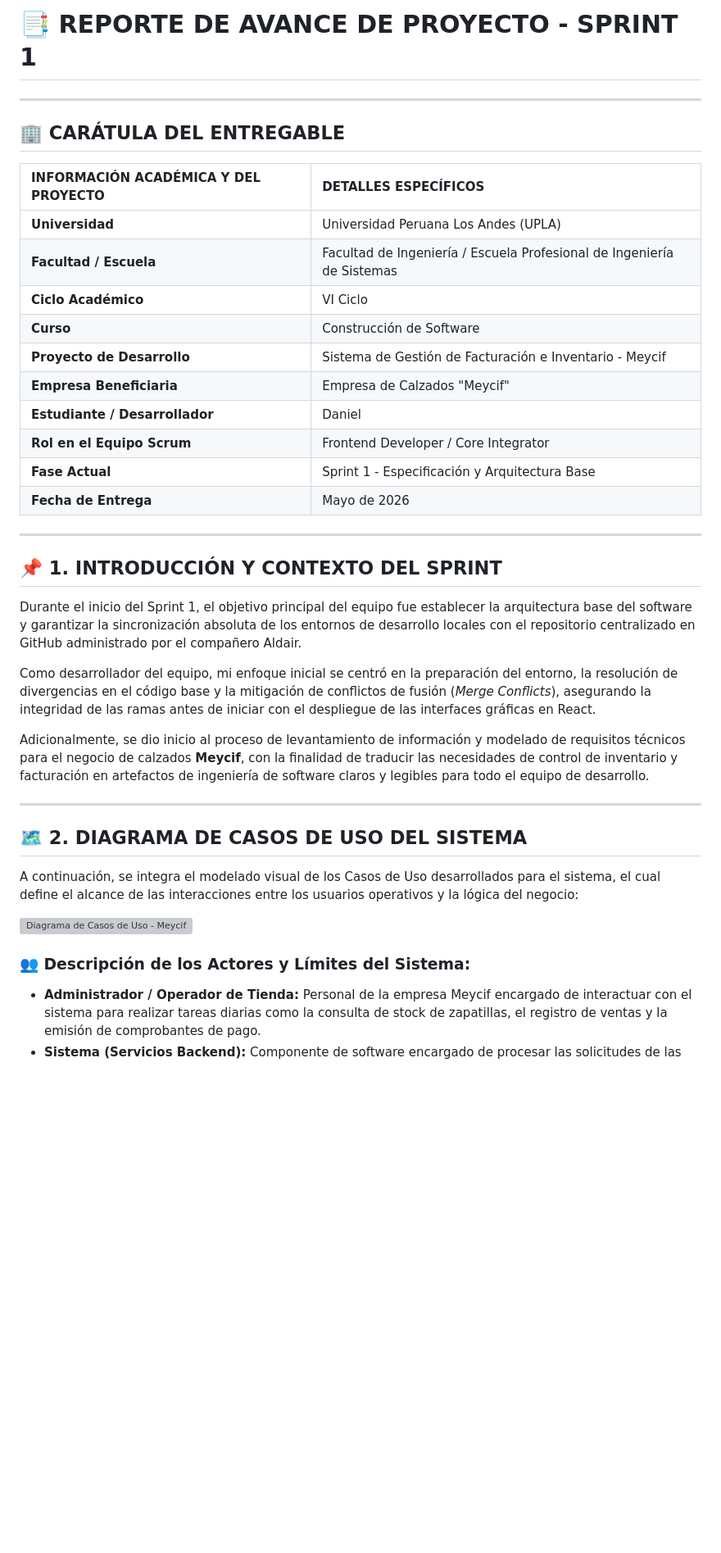
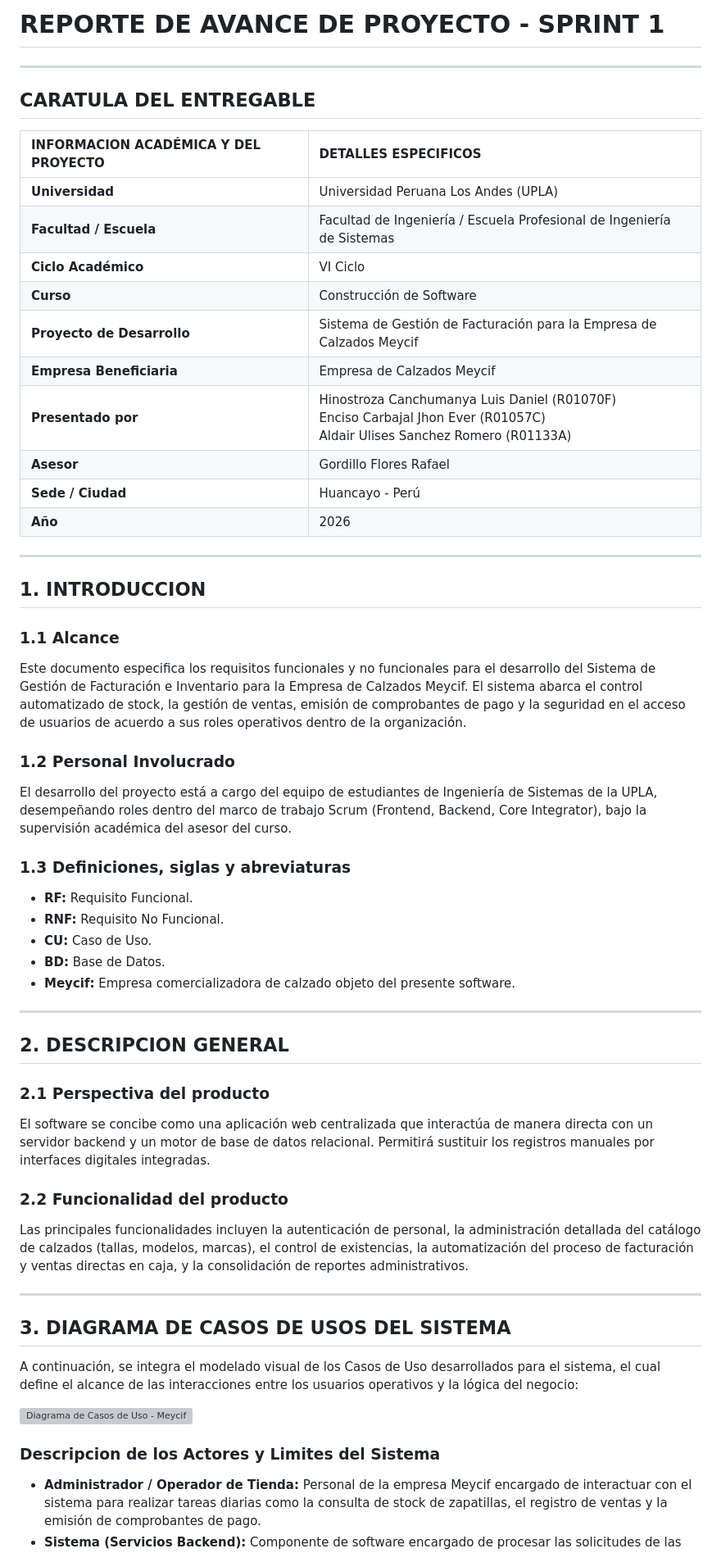
Before and after one commit to AldairSY/sgfi-calzados-meycif, a Markdown page: Documentacion.md, the part around one of its changes. Shown at 82% size. GitHub-like rendering; blank space fills up the shorter version; grey boxes are pictures that could not be loaded.

```diff
--- a/Documentacion.md
+++ b/Documentacion.md
@@ -1,40 +1,57 @@
-# 📑 REPORTE DE AVANCE DE PROYECTO - SPRINT 1
+# REPORTE DE AVANCE DE PROYECTO - SPRINT 1
 
 ---
 
-## 🏢 CARÁTULA DEL ENTREGABLE
+## CARATULA DEL ENTREGABLE
 
-| INFORMACIÓN ACADÉMICA Y DEL PROYECTO | DETALLES ESPECÍFICOS |
+| INFORMACION ACADÉMICA Y DEL PROYECTO | DETALLES ESPECIFICOS |
 | :--- | :--- |
 | **Universidad** | Universidad Peruana Los Andes (UPLA) |
 | **Facultad / Escuela** | Facultad de Ingeniería / Escuela Profesional de Ingeniería de Sistemas |
 | **Ciclo Académico** | VI Ciclo |
 | **Curso** | Construcción de Software |
-| **Proyecto de Desarrollo** | Sistema de Gestión de Facturación e Inventario - Meycif |
-| **Empresa Beneficiaria** | Empresa de Calzados "Meycif" |
-| **Estudiante / Desarrollador** | Daniel |
-| **Rol en el Equipo Scrum** | Frontend Developer / Core Integrator |
-| **Fase Actual** | Sprint 1 - Especificación y Arquitectura Base |
-| **Fecha de Entrega** | Mayo de 2026 |
+| **Proyecto de Desarrollo** | Sistema de Gestión de Facturación para la Empresa de Calzados Meycif |
+| **Empresa Beneficiaria** | Empresa de Calzados Meycif |
+| **Presentado por** | Hinostroza Canchumanya Luis Daniel (R01070F)<br>Enciso Carbajal Jhon Ever (R01057C)<br>Aldair Ulises Sanchez Romero (R01133A) |
+| **Asesor** | Gordillo Flores Rafael |
+| **Sede / Ciudad** | Huancayo - Perú |
+| **Año** | 2026 |
 
 ---
 
-## 📌 1. INTRODUCCIÓN Y CONTEXTO DEL SPRINT
+## 1. INTRODUCCION
 
-Durante el inicio del Sprint 1, el objetivo principal del equipo fue establecer la arquitectura base del software y garantizar la sincronización absoluta de los entornos de desarrollo locales con el repositorio centralizado en GitHub administrado por el compañero Aldair.
+### 1.1 Alcance
+Este documento especifica los requisitos funcionales y no funcionales para el desarrollo del Sistema de Gestión de Facturación e Inventario para la Empresa de Calzados Meycif. El sistema abarca el control automatizado de stock, la gestión de ventas, emisión de comprobantes de pago y la seguridad en el acceso de usuarios de acuerdo a sus roles operativos dentro de la organización.
 
-Como desarrollador del equipo, mi enfoque inicial se centró en la preparación del entorno, la resolución de divergencias en el código base y la mitigación de conflictos de fusión (*Merge Conflicts*), asegurando la integridad de las ramas antes de iniciar con el despliegue de las interfaces gráficas en React.
+### 1.2 Personal Involucrado
+El desarrollo del proyecto está a cargo del equipo de estudiantes de Ingeniería de Sistemas de la UPLA, desempeñando roles dentro del marco de trabajo Scrum (Frontend, Backend, Core Integrator), bajo la supervisión académica del asesor del curso.
 
-Adicionalmente, se dio inicio al proceso de levantamiento de información y modelado de requisitos técnicos para el negocio de calzados **Meycif**, con la finalidad de traducir las necesidades de control de inventario y facturación en artefactos de ingeniería de software claros y legibles para todo el equipo de desarrollo.
+### 1.3 Definiciones, siglas y abreviaturas
+* **RF:** Requisito Funcional.
+* **RNF:** Requisito No Funcional.
+* **CU:** Caso de Uso.
+* **BD:** Base de Datos.
+* **Meycif:** Empresa comercializadora de calzado objeto del presente software.
 
 ---
 
-## 🗺️ 2. DIAGRAMA DE CASOS DE USO DEL SISTEMA
+## 2. DESCRIPCION GENERAL
+
+### 2.1 Perspectiva del producto
+El software se concibe como una aplicación web centralizada que interactúa de manera directa con un servidor backend y un motor de base de datos relacional. Permitirá sustituir los registros manuales por interfaces digitales integradas.
+
+### 2.2 Funcionalidad del producto
+Las principales funcionalidades incluyen la autenticación de personal, la administración detallada del catálogo de calzados (tallas, modelos, marcas), el control de existencias, la automatización del proceso de facturación y ventas directas en caja, y la consolidación de reportes administrativos.
+
+---
+
+## 3. DIAGRAMA DE CASOS DE USOS DEL SISTEMA
 
 A continuación, se integra el modelado visual de los Casos de Uso desarrollados para el sistema, el cual define el alcance de las interacciones entre los usuarios operativos y la lógica del negocio:
 
 ![Diagrama de Casos de Uso - Meycif](image_99a231.png)
 
-### 👥 Descripción de los Actores y Límites del Sistema:
+### Descripcion de los Actores y Limites del Sistema
 * **Administrador / Operador de Tienda:** Personal de la empresa Meycif encargado de interactuar con el sistema para realizar tareas diarias como la consulta de stock de zapatillas, el registro de ventas y la emisión de comprobantes de pago.
 * **Sistema (Servicios Backend):** Componente de software encargado de procesar las solicitudes de las interfaces, realizar las validaciones de seguridad pertinentes en la base de datos y mantener la persistencia de la información.
```
Also changed, not shown: other parts of Documentacion.md (+74 -15 lines).
